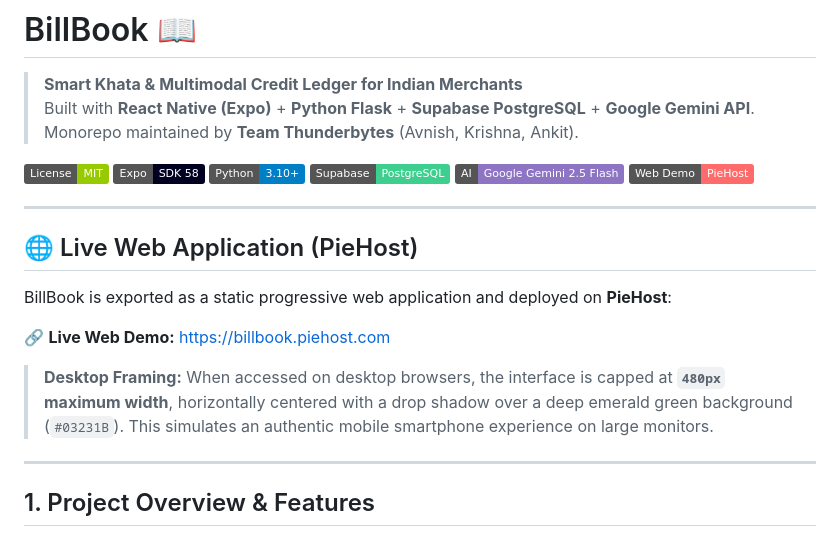
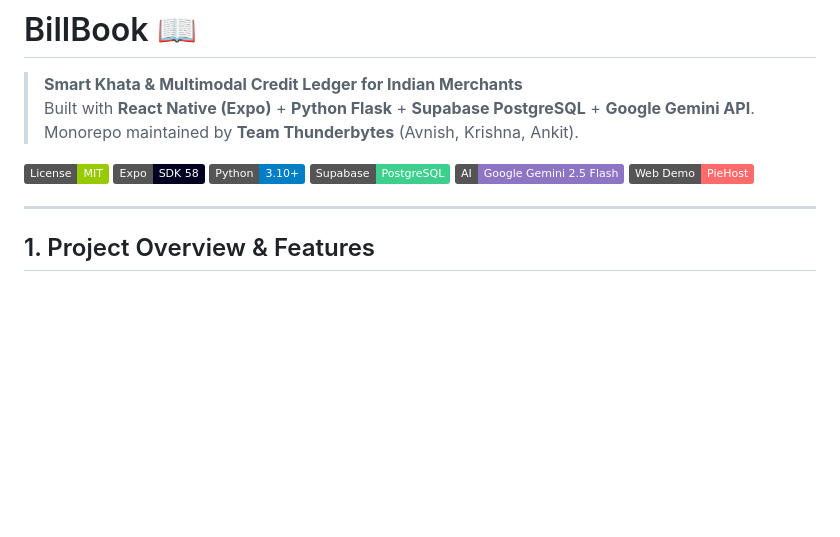
Before and after one commit to Ankit-Tank/Bill-Book, a Markdown page: README.md, the part around the change. Rendered like a GitHub page; badges without logos; blank space fills up the shorter version.

```diff
--- a/README.md
+++ b/README.md
@@ -10,16 +10,6 @@
 [![Supabase](https://img.shields.io/badge/Supabase-PostgreSQL-3ECF8E.svg?logo=supabase)](https://supabase.com)
 [![Gemini](https://img.shields.io/badge/AI-Google_Gemini_2.5_Flash-8E75C4.svg?logo=google)](https://ai.google.dev)
 [![Web Demo](https://img.shields.io/badge/Web_Demo-PieHost-FF6B6B.svg)](https://billbook.piehost.com)
-
----
-
-## 🌐 Live Web Application (PieHost)
-
-BillBook is exported as a static progressive web application and deployed on **PieHost**:
-
-🔗 **Live Web Demo:** [https://billbook.piehost.com](https://billbook.piehost.com)
-
-> **Desktop Framing:** When accessed on desktop browsers, the interface is capped at **`480px` maximum width**, horizontally centered with a drop shadow over a deep emerald green background (`#03231B`). This simulates an authentic mobile smartphone experience on large monitors.
 
 ---
 
```
